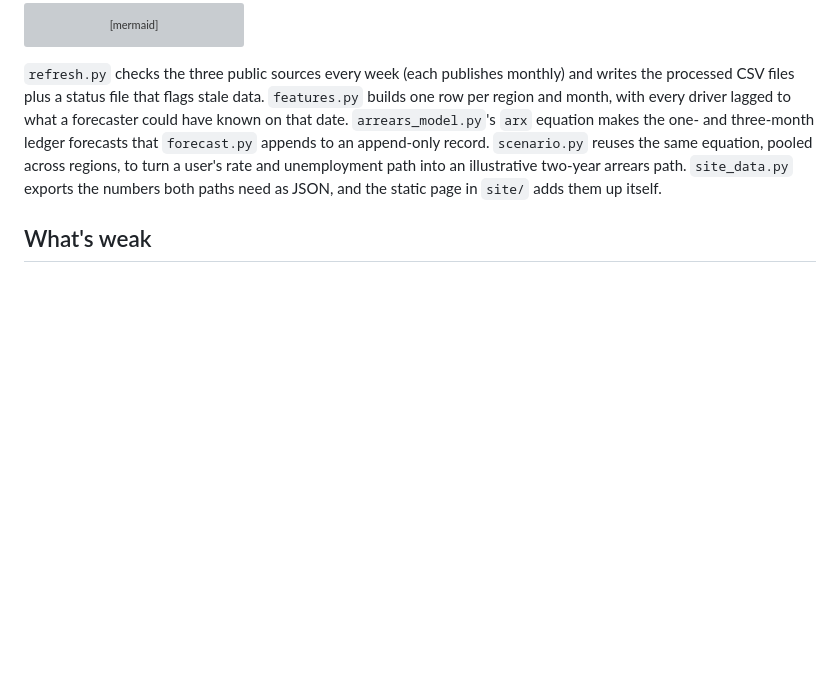
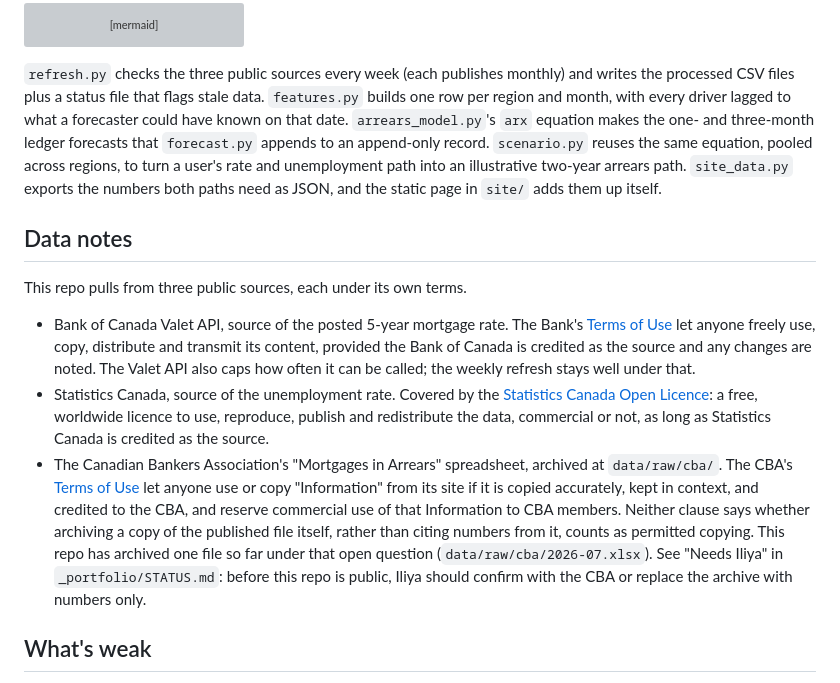
Before and after one commit to Iliya-Valizadeh/household-credit-stress, a Markdown page: README.md, the part around the change. Drawn GitHub-style; blank space fills up the shorter version; grey boxes are pictures that could not be loaded.

Commit message:
Record the three data sources' terms of use
Add a README "Data notes" section linking the Bank of Canada Terms of
Use, the Statistics Canada Open Licence, and the CBA Terms of Use, and
update ml_test_score.md's features-and-data test 4 to match. The CBA
terms permit copying "Information" with attribution and reserve
commercial use to members, but say nothing about archiving the
published file itself versus citing numbers from it, so that question
is left open under "Needs Iliya" rather than guessed at.

```diff
--- a/README.md
+++ b/README.md
@@ -77,6 +77,30 @@ to turn a user's rate and unemployment path into an illustrative two-year arrear
 `site_data.py` exports the numbers both paths need as JSON, and the static page in
 `site/` adds them up itself.
 
+## Data notes
+
+This repo pulls from three public sources, each under its own terms.
+
+- Bank of Canada Valet API, source of the posted 5-year mortgage rate. The Bank's
+  [Terms of Use](https://www.bankofcanada.ca/terms/) let anyone freely use, copy,
+  distribute and transmit its content, provided the Bank of Canada is credited as the
+  source and any changes are noted. The Valet API also caps how often it can be
+  called; the weekly refresh stays well under that.
+- Statistics Canada, source of the unemployment rate. Covered by the
+  [Statistics Canada Open Licence](https://www.statcan.gc.ca/en/reference/licence):
+  a free, worldwide licence to use, reproduce, publish and redistribute the data,
+  commercial or not, as long as Statistics Canada is credited as the source.
+- The Canadian Bankers Association's "Mortgages in Arrears" spreadsheet, archived at
+  `data/raw/cba/`. The CBA's [Terms of Use](https://cba.ca/article/terms-of-use) let
+  anyone use or copy "Information" from its site if it is copied accurately, kept in
+  context, and credited to the CBA, and reserve commercial use of that Information to
+  CBA members. Neither clause says whether archiving a copy of the published file
+  itself, rather than citing numbers from it, counts as permitted copying. This repo
+  has archived one file so far under that open question
+  (`data/raw/cba/2026-07.xlsx`). See "Needs Iliya" in `_portfolio/STATUS.md`: before
+  this repo is public, Iliya should confirm with the CBA or replace the archive with
+  numbers only.
+
 ## What's weak
 
 The two biggest weaknesses: `arx` does not beat AR(1) at one and three months (see
```
Also changed, not shown: docs/ml_test_score.md (+1 -1 lines).
